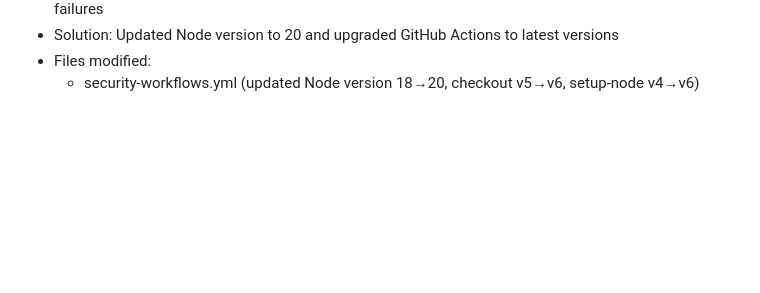
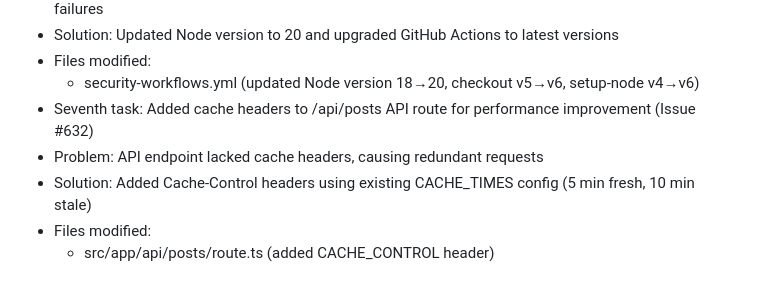
Before and after one commit to sulhimbn/headlesswp, a Markdown page: docs/Product-Architect.md, the part around the change. Drawn GitHub-style; blank space fills up the shorter version.

Commit message:
docs: Update Product-Architect.md with seventh task

```diff
--- a/docs/Product-Architect.md
+++ b/docs/Product-Architect.md
@@ -67,3 +67,8 @@ This document serves as the long-time memory for the product-architect agent.
 - Solution: Updated Node version to 20 and upgraded GitHub Actions to latest versions
 - Files modified:
   - security-workflows.yml (updated Node version 18→20, checkout v5→v6, setup-node v4→v6)
+- Seventh task: Added cache headers to /api/posts API route for performance improvement (Issue #632)
+- Problem: API endpoint lacked cache headers, causing redundant requests
+- Solution: Added Cache-Control headers using existing CACHE_TIMES config (5 min fresh, 10 min stale)
+- Files modified:
+  - src/app/api/posts/route.ts (added CACHE_CONTROL header)
```
